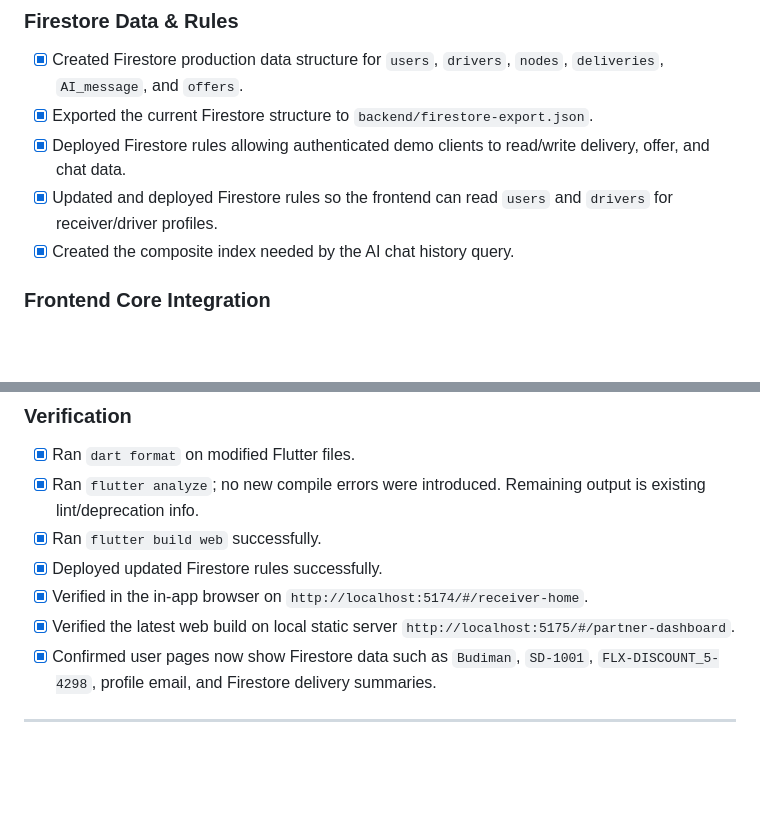
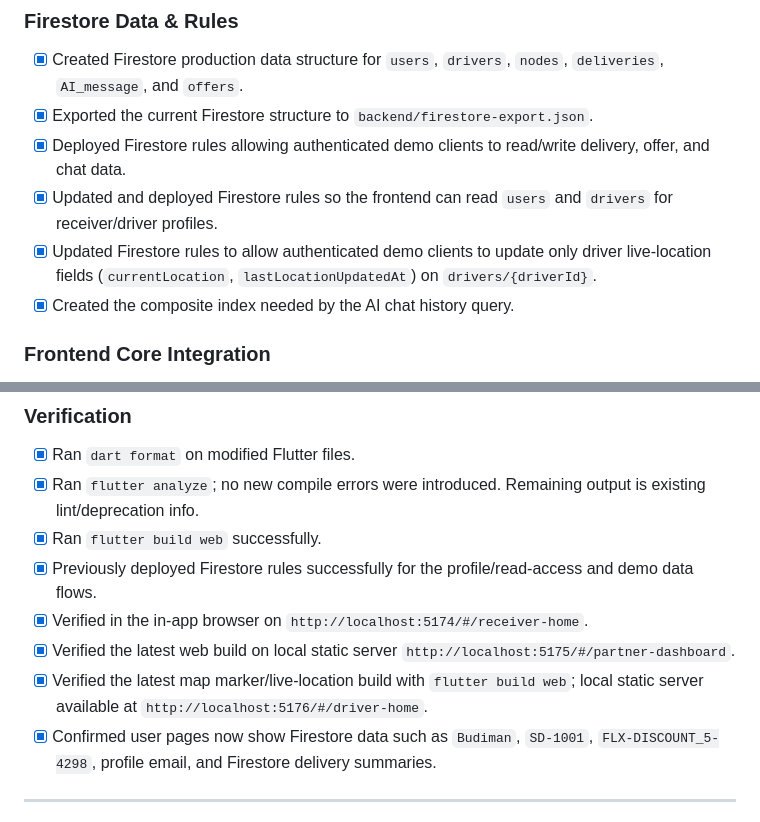
Before and after one commit to Kresnananta/FlexiNodes, a Markdown page: progress.md, 2 parts joined by grey strips. GitHub-like rendering; blank space fills up the shorter version.

```diff
--- a/progress.md
+++ b/progress.md
@@ -21,6 +21,7 @@ This document tracks the migration of FlexiNode from a hardcoded demo flow towar
 - [x] Exported the current Firestore structure to `backend/firestore-export.json`.
 - [x] Deployed Firestore rules allowing authenticated demo clients to read/write delivery, offer, and chat data.
 - [x] Updated and deployed Firestore rules so the frontend can read `users` and `drivers` for receiver/driver profiles.
+- [x] Updated Firestore rules to allow authenticated demo clients to update only driver live-location fields (`currentLocation`, `lastLocationUpdatedAt`) on `drivers/{driverId}`.
 - [x] Created the composite index needed by the AI chat history query.
 
 ### Frontend Core Integration
@@ -65,9 +70,10 @@ This document tracks the migration of FlexiNode from a hardcoded demo flow towar
 - [x] Ran `dart format` on modified Flutter files.
 - [x] Ran `flutter analyze`; no new compile errors were introduced. Remaining output is existing lint/deprecation info.
 - [x] Ran `flutter build web` successfully.
-- [x] Deployed updated Firestore rules successfully.
+- [x] Previously deployed Firestore rules successfully for the profile/read-access and demo data flows.
 - [x] Verified in the in-app browser on `http://localhost:5174/#/receiver-home`.
 - [x] Verified the latest web build on local static server `http://localhost:5175/#/partner-dashboard`.
+- [x] Verified the latest map marker/live-location build with `flutter build web`; local static server available at `http://localhost:5176/#/driver-home`.
 - [x] Confirmed user pages now show Firestore data such as `Budiman`, `SD-1001`, `FLX-DISCOUNT_5-4298`, profile email, and Firestore delivery summaries.
 
 ---
```
Also changed, not shown: other parts of progress.md (+18 -10 lines).
